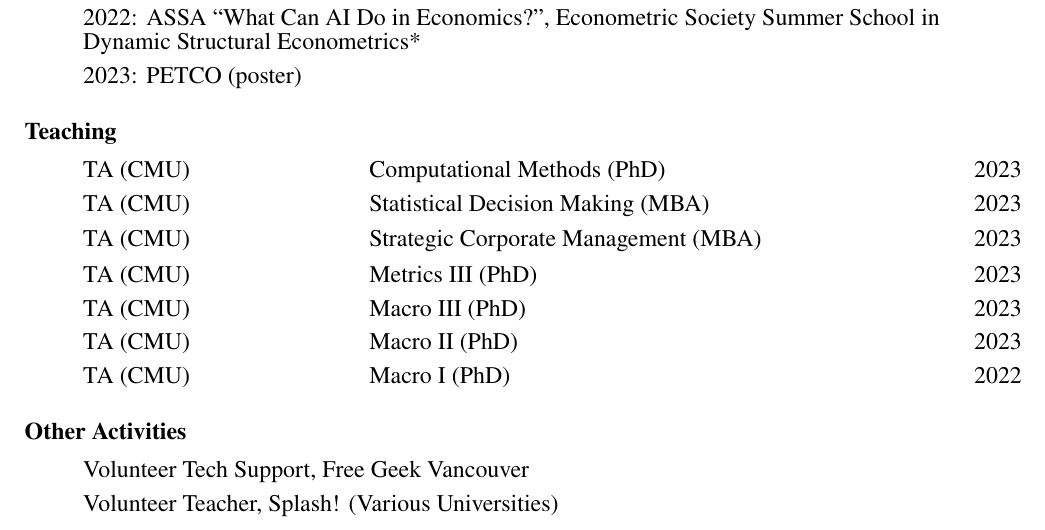
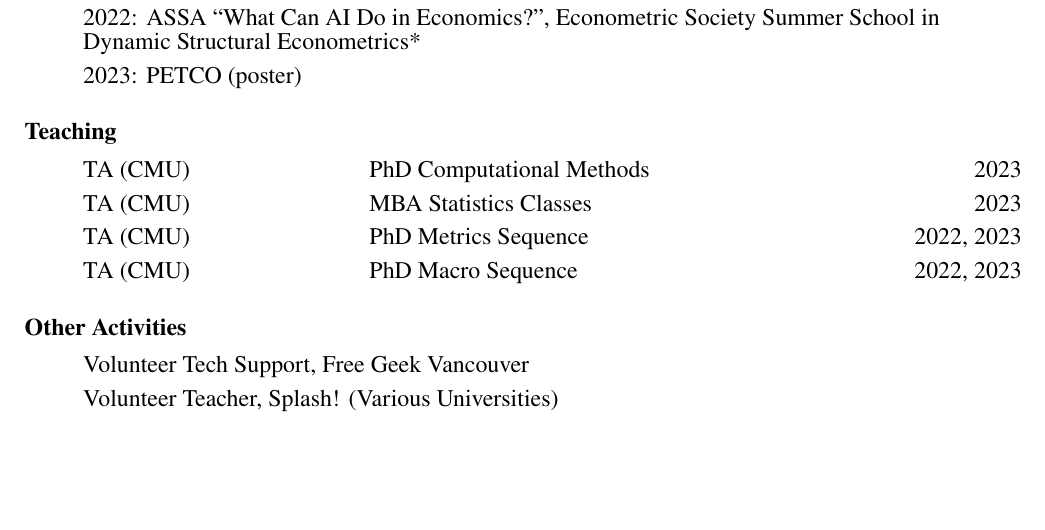
Before and after one commit to arnavs/resume, a LaTeX CV (sood-cv_full.tex): part of page 2 of 2, cut so that both start at the same text, the shorter picture padded with empty space. Compiled offline with pdfLaTeX.

Commit message:
Update Apr 30 23, 10:14:41

```diff
--- a/sood-cv_full.tex
+++ b/sood-cv_full.tex
@@ -143,13 +143,10 @@
 
 \subsubsection*{Teaching}
 \begin{itemize}
-  \item TA (CMU) \hspace{7 em} Computational Methods (PhD) \hfill 2023
-  \item TA (CMU) \hspace{7 em} Statistical Decision Making (MBA) \hfill 2023
-  \item TA (CMU) \hspace{7 em} Strategic Corporate Management (MBA) \hfill 2023
-  \item TA (CMU) \hspace{7 em} Metrics III (PhD) \hfill 2023
-  \item TA (CMU) \hspace{7 em} Macro III (PhD) \hfill 2023
-  \item TA (CMU) \hspace{7 em} Macro II (PhD) \hfill 2023
-  \item TA (CMU) \hspace{7 em} Macro I (PhD) \hfill 2022
+  \item TA (CMU) \hspace{7 em} PhD Computational Methods  \hfill 2023
+  \item TA (CMU) \hspace{7 em} MBA Statistics Classes \hfill 2023
+  \item TA (CMU) \hspace{7 em} PhD Metrics Sequence \hfill 2022, 2023
+  \item TA (CMU) \hspace{7 em} PhD Macro Sequence \hfill 2022, 2023
   % \item Guest Lecturer (UBC)  \hspace{7 em} Computational Methods \hfill 2019
 \end{itemize}
 
```
